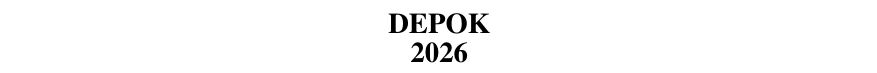
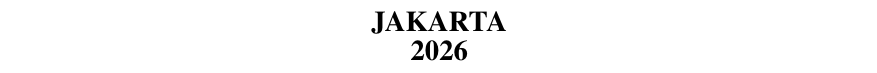
Before and after one commit to kanialalita-sketch/mksk, a LaTeX thesis (mksk_version/thesis.tex, which reads mksk_version/_internals/sampul.tex): part of page 2 of 54 before the commit and part of page 1 of 54 after it, cut at the place of the change. Compiled offline with pdfLaTeX.

Commit message:
Updates from Overleaf

```diff
--- a/mksk_version/_internals/sampul.tex
+++ b/mksk_version/_internals/sampul.tex
@@ -48,14 +48,14 @@
 	        \fi
 
 	        % Sesuaikan spacing agar semua informasi muat dalam satu halaman
-	        \vspace*{6.25 cm}
+	        \vspace*{5.25 cm}
 
 	        % informasi mengenai fakultas dan program studi
 	        \large
 	        \bo{
 	        	FAKULTAS \Fakultas\\
 	        	PROGRAM STUDI \ProgramSatu \\
-	        	DEPOK \\
+	        	JAKARTA \\
 	        	\bulanTahun
 	        }
 	        \normalsize
```
